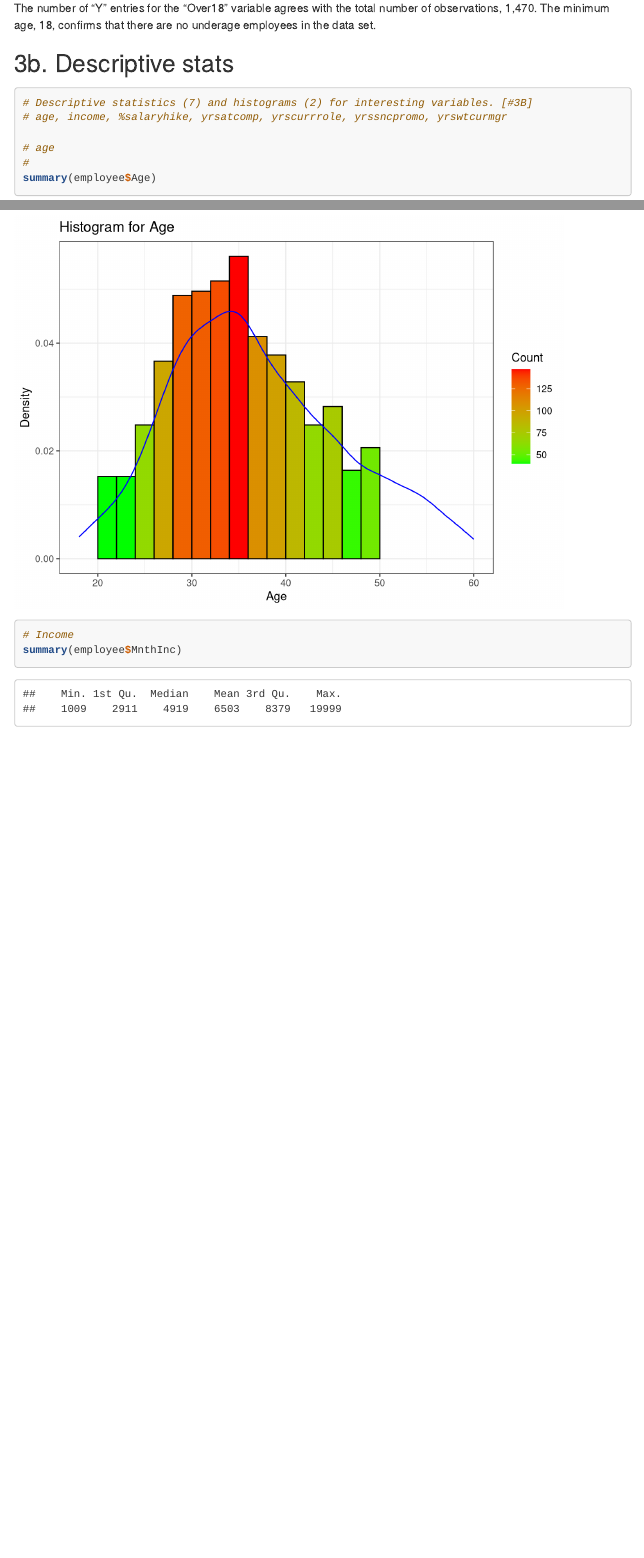
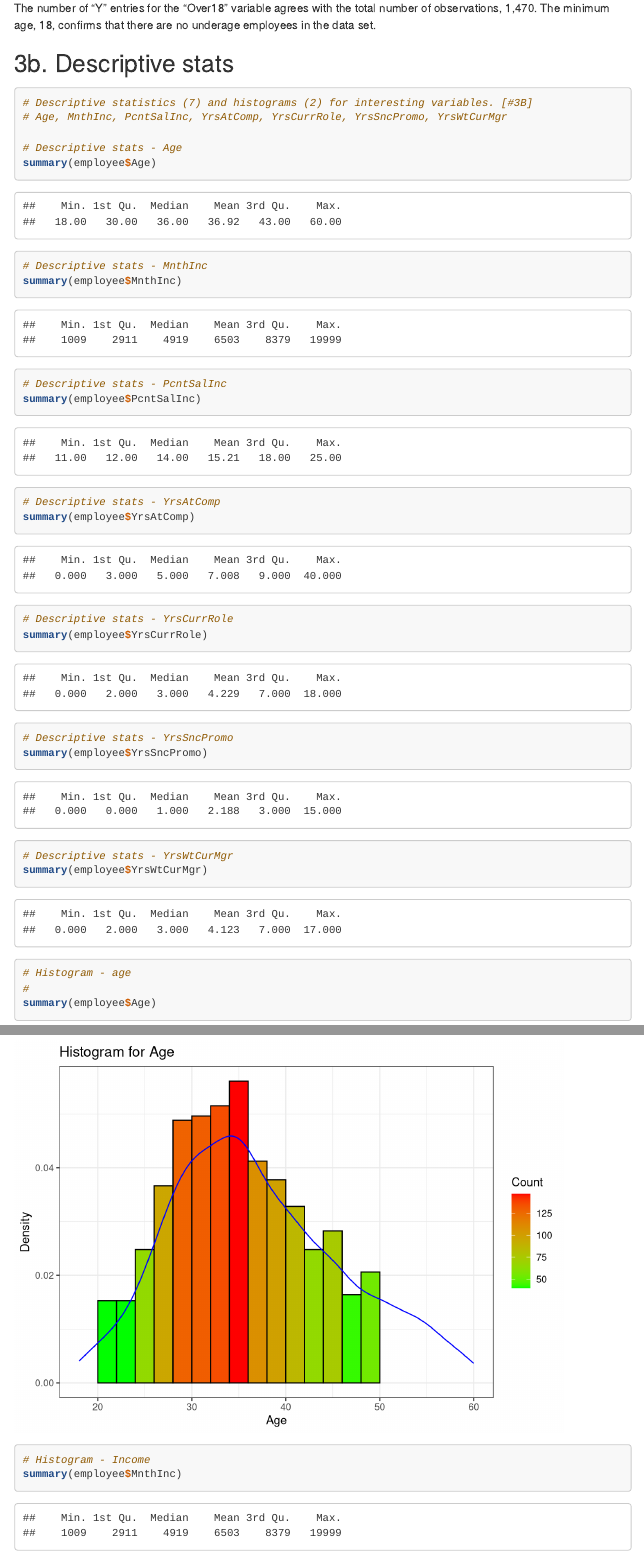
Before and after one commit to J-Caguioa/MSDS6306_CaseStudy2, an R Markdown document (Analysis.Rmd): the page in a window 1100 px wide, from 1440 px down, and a second part further down, joined at a grey line. Rendered offline with R 4.5, knitr and Pandoc, with nearby package versions; some code elsewhere in the file could not run offline; menus at the side of the page are left out; long lines of code are wrapped.

Commit message:
Descriptive statistics for 7 variables.  Need to clean up and put all 7 into a table

````diff
--- a/Analysis.Rmd
+++ b/Analysis.Rmd
@@ -85,9 +85,31 @@ The number of "Y" entries for the "Over18" variable agrees with the total number
 ## 3b. Descriptive stats
 ```{r descriptive,echo=TRUE}
 # Descriptive statistics (7) and histograms (2) for interesting variables. [#3B]
-# age, income, %salaryhike, yrsatcomp, yrscurrrole, yrssncpromo, yrswtcurmgr
+# Age, MnthInc, PcntSalInc, YrsAtComp, YrsCurrRole, YrsSncPromo, YrsWtCurMgr
 
-# age
+# Descriptive stats - Age
+summary(employee$Age)
+
+# Descriptive stats - MnthInc
+summary(employee$MnthInc)
+
+# Descriptive stats - PcntSalInc
+summary(employee$PcntSalInc)
+
+# Descriptive stats - YrsAtComp
+summary(employee$YrsAtComp)
+
+# Descriptive stats - YrsCurrRole
+summary(employee$YrsCurrRole)
+
+# Descriptive stats - YrsSncPromo
+summary(employee$YrsSncPromo)
+
+# Descriptive stats - YrsWtCurMgr
+summary(employee$YrsWtCurMgr)
+
+
+# Histogram - age
 #
 summary(employee$Age)
 ggAge = ggplot(employee, aes(Age))
@@ -97,7 +119,7 @@ ggAge = ggAge +geom_density(col="blue")
 ggAge = ggAge +labs(title="Histogram for Age", x="Age", y="Density")
 ggAge
 
-# Income
+# Histogram - Income
 summary(employee$MnthInc)
 ggIncome = ggplot(employee, aes(MnthInc))
 ggIncome = ggIncome +geom_histogram(breaks=seq(1000, 22000, by=1000), col="black", aes(fill=..count.., y=..density..))
````
